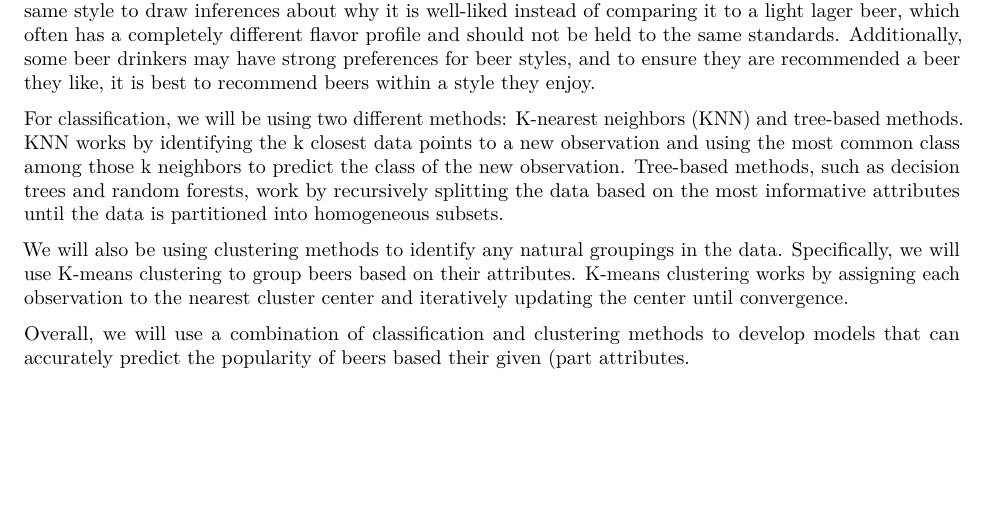
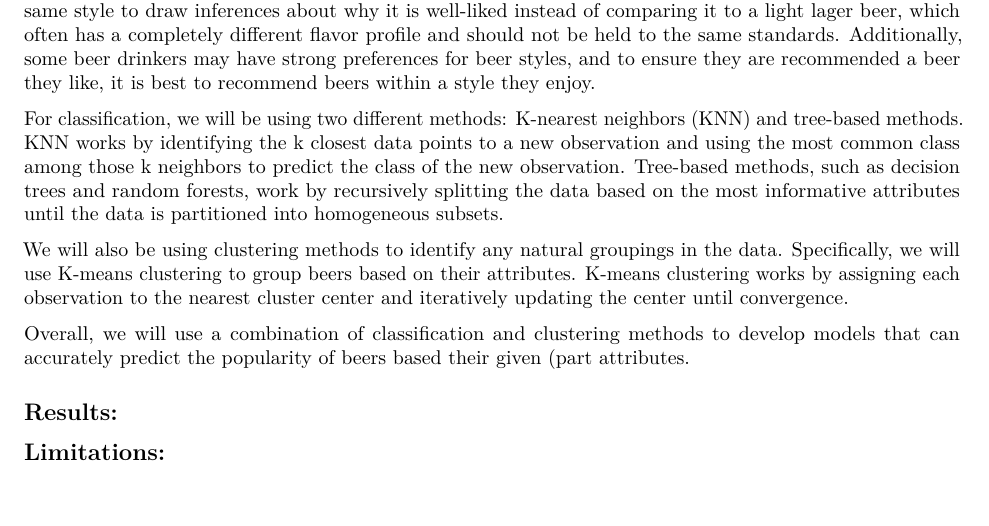
Before and after one commit to efolsom17/Spring2023-MATH447-Project, an R Markdown document (447 Project Scratch work.Rmd): part of page 2 of 3, cut so that both start at the same text. Rendered offline with R 4.5, knitr and Pandoc, then LaTeX, with nearby package versions.

Commit message:
Update 447 Project Scratch work.Rmd
Signed-off-by: Cameron Bayer <91221240+cabayer@users.noreply.github.com>

```diff
--- a/447 Project Scratch work.Rmd
+++ b/447 Project Scratch work.Rmd
@@ -48,6 +48,17 @@ We will also be using clustering methods to identify any natural groupings in th
 Overall, we will use a combination of classification and clustering methods to develop models that can accurately predict the popularity of beers based their given (part attributes.
 
 
+## Results:
+
+
+
+
+
+
+## Limitations:
+
+
+
 
 
 
```
